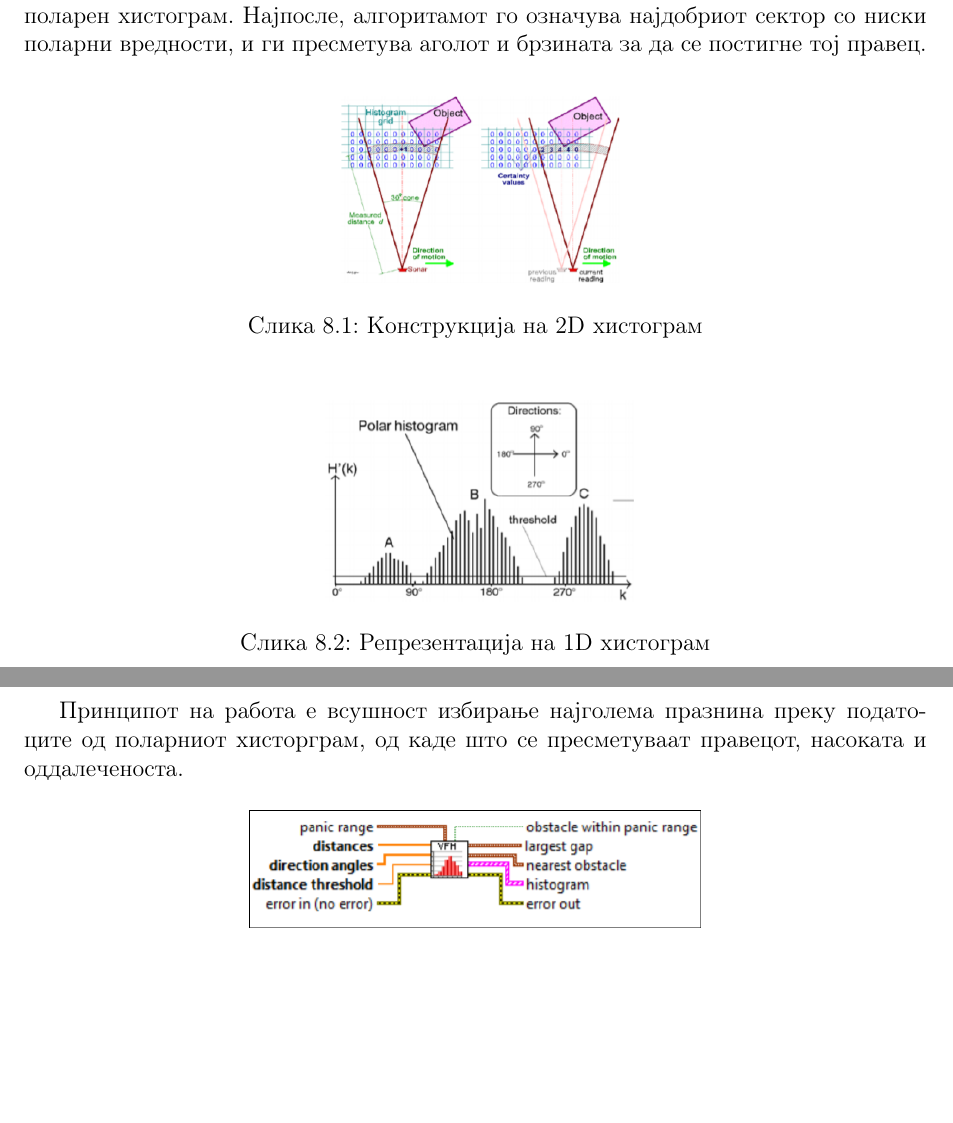
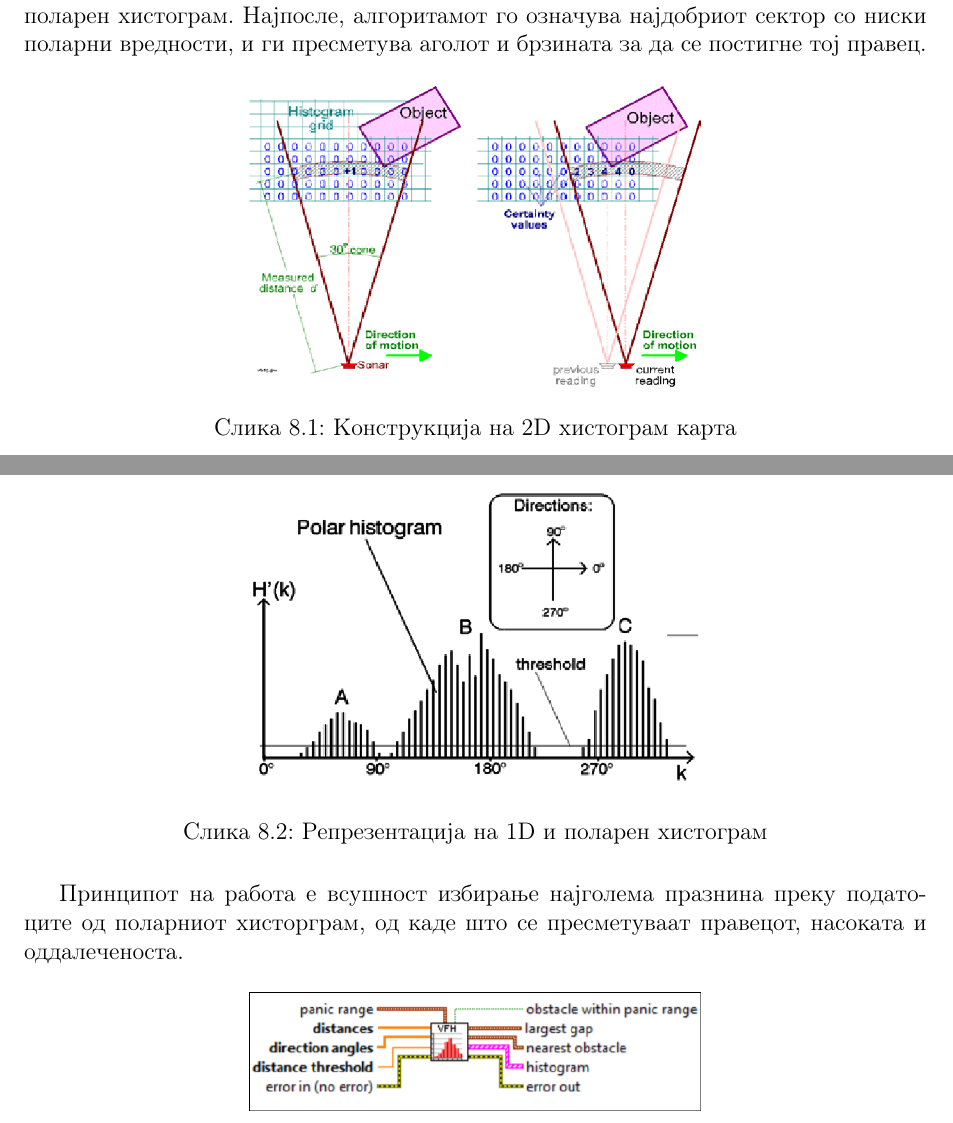
Before and after one commit to dummyMgal/Galevski-Muchev-Bachelor-Thesis, a LaTeX document (project.tex): two parts of pages 52 and 53 of 57, joined at a grey line, cut so that both start at the same text, the shorter picture padded with empty space. Compiled offline with pdfLaTeX.

Commit message:
Changed and added images

```diff
--- a/project.tex
+++ b/project.tex
@@ -1275,15 +1275,15 @@
 
   \begin{figure}[H]
     \centering
-    \includegraphics[width=0.35\linewidth]{./images/2d_his.png}
-    \caption{Конструкција на 2D хистограм}
+    \includegraphics[width=0.5\linewidth]{./images/2d_his.png}
+    \caption{Конструкција на 2D хистограм карта}
     \label{fig:2d_his.png}
     \end{figure}
 
   \begin{figure}[H]
     \centering
-    \includegraphics[width=0.35\linewidth]{./images/1d_his.png}
-    \caption{Репрезентација на 1D хистограм}
+    \includegraphics[width=0.5\linewidth]{./images/1d_his.png}
+    \caption{Репрезентација на 1D и поларен хистограм}
     \label{fig:1d_his.png}
     \end{figure}
 
```
Also changed, not shown: images/1d_his.png, images/2d_his.png, images/robot_main_loop.png (added).
